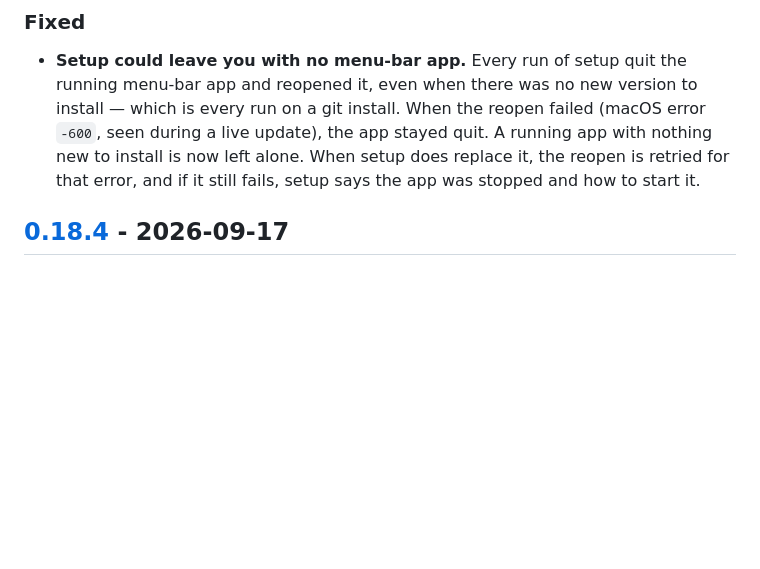
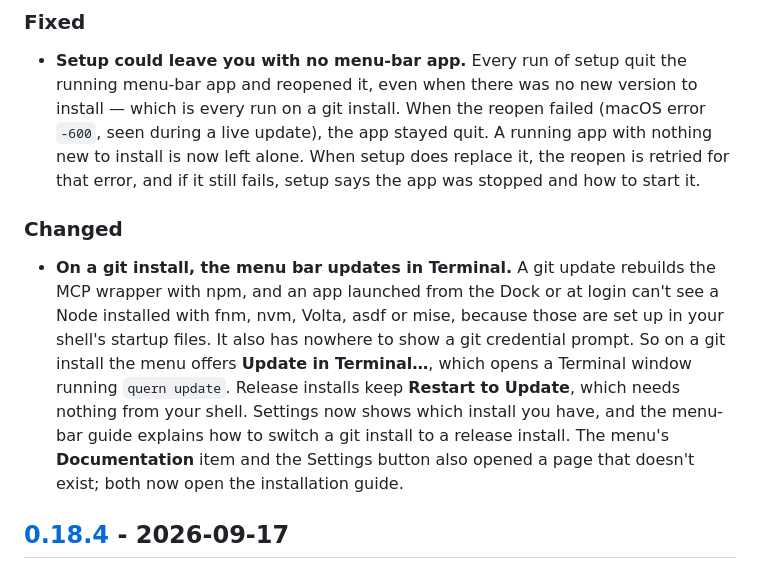
Before and after one commit to quern-dev/quern, a Markdown page: CHANGELOG.md, the part around the change. GitHub-like rendering; blank space fills up the shorter version.

Commit message:
Record the Terminal update item in the changelog

```diff
--- a/CHANGELOG.md
+++ b/CHANGELOG.md
@@ -9,6 +9,9 @@ and this project adheres to [Semantic Versioning](https://semver.org/spec/v2.0.0
 
 ### Fixed
 - **Setup could leave you with no menu-bar app.** Every run of setup quit the running menu-bar app and reopened it, even when there was no new version to install — which is every run on a git install. When the reopen failed (macOS error `-600`, seen during a live update), the app stayed quit. A running app with nothing new to install is now left alone. When setup does replace it, the reopen is retried for that error, and if it still fails, setup says the app was stopped and how to start it.
+
+### Changed
+- **On a git install, the menu bar updates in Terminal.** A git update rebuilds the MCP wrapper with npm, and an app launched from the Dock or at login can't see a Node installed with fnm, nvm, Volta, asdf or mise, because those are set up in your shell's startup files. It also has nowhere to show a git credential prompt. So on a git install the menu offers **Update in Terminal…**, which opens a Terminal window running `quern update`. Release installs keep **Restart to Update**, which needs nothing from your shell. Settings now shows which install you have, and the menu-bar guide explains how to switch a git install to a release install. The menu's **Documentation** item and the Settings button also opened a page that doesn't exist; both now open the installation guide.
 
 ## [0.18.4] - 2026-09-17
 
```
